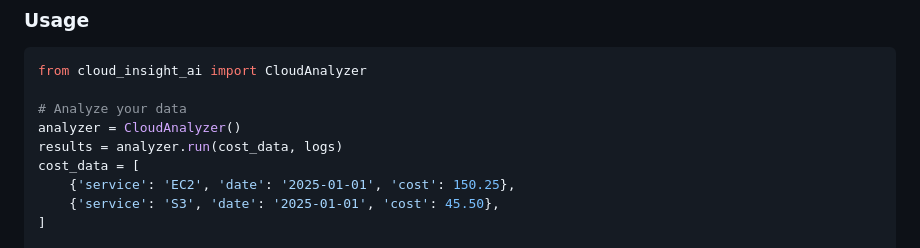
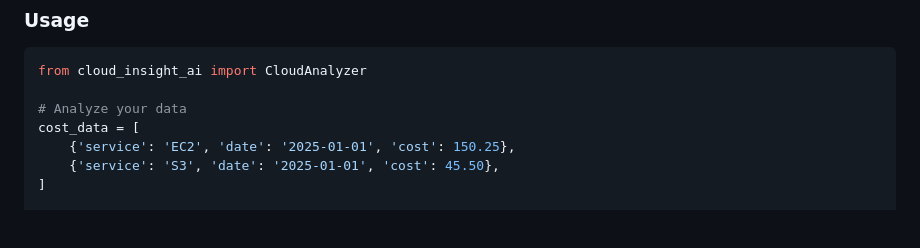
Before and after one commit to MUBENDIRAN/Cloud-Insight-AI, a Markdown page: README.md, the part around the change. Drawn GitHub-style; blank space fills up the shorter version.

```diff
--- a/README.md
+++ b/README.md
@@ -33,8 +33,6 @@ pip install cloud-insight-ai
 from cloud_insight_ai import CloudAnalyzer
 
 # Analyze your data
-analyzer = CloudAnalyzer()
-results = analyzer.run(cost_data, logs)
 cost_data = [
     {'service': 'EC2', 'date': '2025-01-01', 'cost': 150.25},
     {'service': 'S3', 'date': '2025-01-01', 'cost': 45.50},
```
